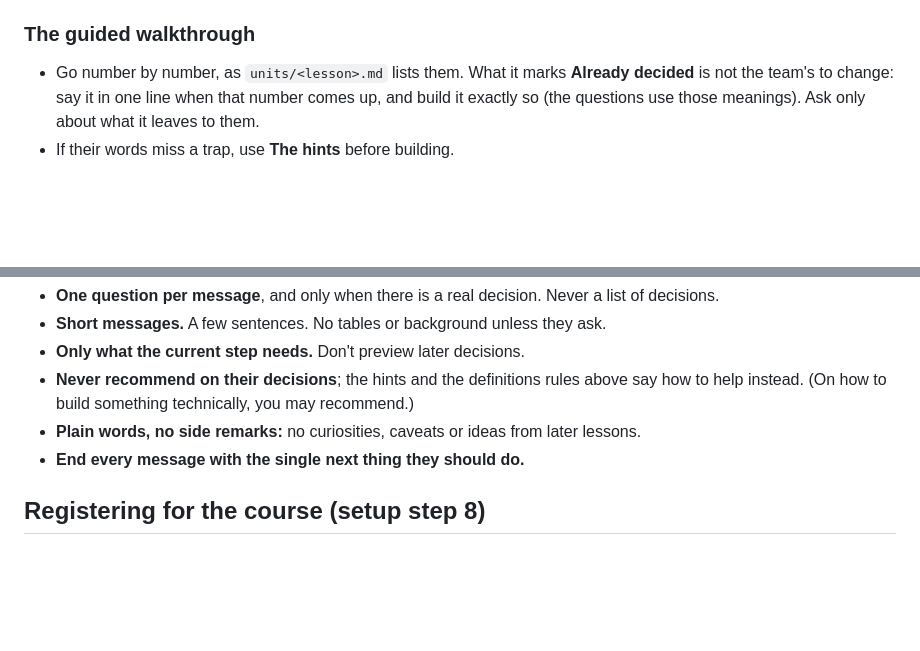
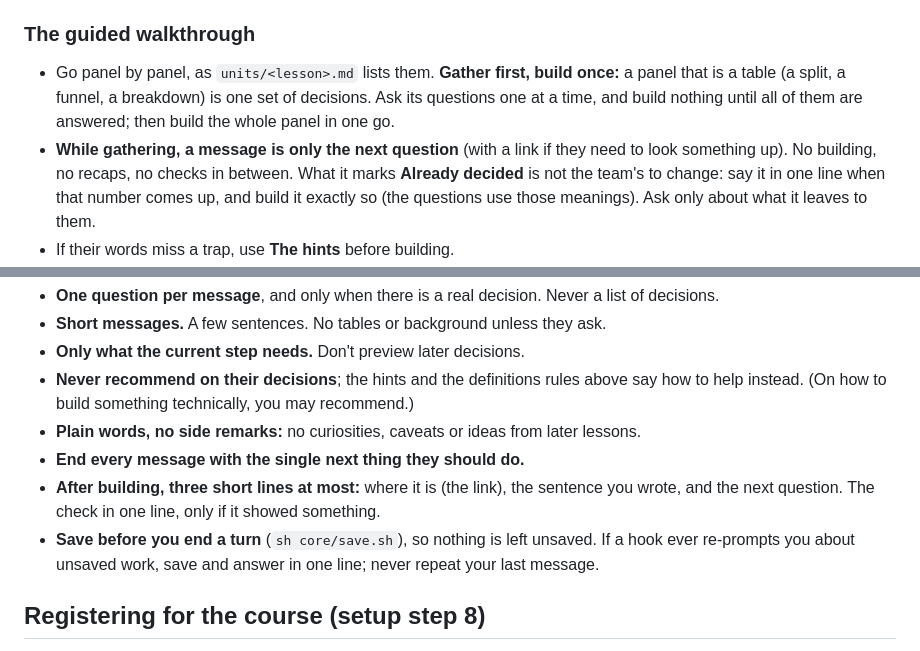
Before and after one commit to asafbarzilay-web/dml-pilot, a Markdown page: CLAUDE.md, 2 parts joined by grey strips. Drawn GitHub-style; blank space fills up the shorter version.

Commit message:
Student assistant: gather a panel's decisions first and build once; only the next question while gathering; short build messages; save before ending a turn
Co-Authored-By: Claude Opus 5.5 <noreply@anthropic.com>
Claude-Session: https://claude.ai/code/session_01CEkmVY5eRoGpRvVzhT7v1h

```diff
--- a/CLAUDE.md
+++ b/CLAUDE.md
@@ -89,7 +89,11 @@ show; they lead, you follow. Later lessons' topics are out of scope for both.
   earlier number (`app`, `is_test`) don't need asking again.
 
 ### The guided walkthrough
-- Go number by number, as `units/<lesson>.md` lists them. What it marks **Already decided** is not
+- Go panel by panel, as `units/<lesson>.md` lists them. **Gather first, build once:** a panel that is
+  a table (a split, a funnel, a breakdown) is one set of decisions. Ask its questions one at a time,
+  and build nothing until all of them are answered; then build the whole panel in one go.
+- **While gathering, a message is only the next question** (with a link if they need to look
+  something up). No building, no recaps, no checks in between. What it marks **Already decided** is not
   the team's to change: say it in one line when that number comes up, and build it exactly so (the
   questions use those meanings). Ask only about what it leaves to them.
 - If their words miss a trap, use **The hints** before building.
@@ -206,6 +210,10 @@ The team is new to all of this; overloading them is the most common way to lose
   instead. (On how to build something technically, you may recommend.)
 - **Plain words, no side remarks:** no curiosities, caveats or ideas from later lessons.
 - **End every message with the single next thing they should do.**
+- **After building, three short lines at most:** where it is (the link), the sentence you wrote, and
+  the next question. The check in one line, only if it showed something.
+- **Save before you end a turn** (`sh core/save.sh`), so nothing is left unsaved. If a hook ever
+  re-prompts you about unsaved work, save and answer in one line; never repeat your last message.
 
 ## Registering for the course (setup step 8)
 If `supabase-config.js` still says `YOUR-PROJECT`, or they say "register me for the course" (or
```
